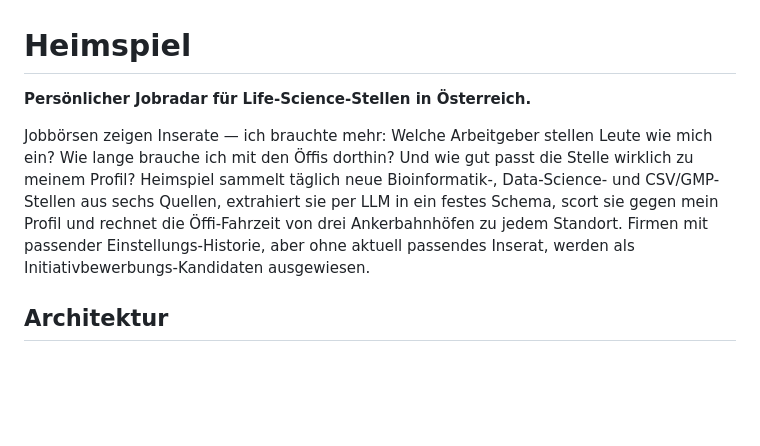
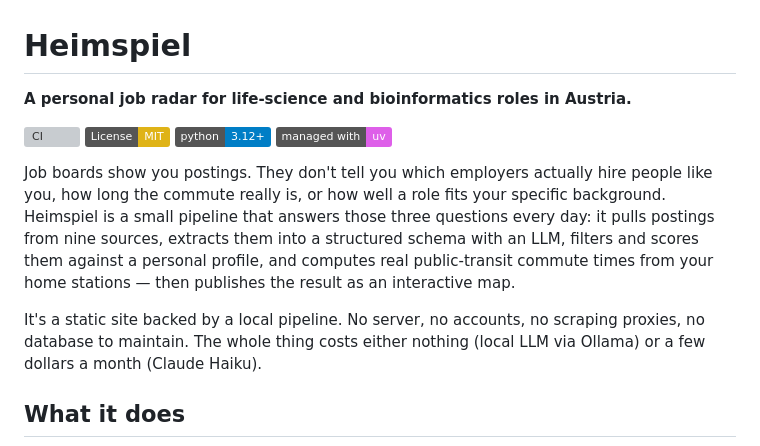
Before and after one commit to NikMibu/Jobradar_Austria_Biotech, a Markdown page: README.md, the part around one of its changes. Drawn GitHub-style; badges without logos; blank space fills up the shorter version; grey boxes are pictures that could not be loaded.

````diff
--- a/README.md
+++ b/README.md
@@ -1,10 +1,25 @@
 # Heimspiel
 
-**Persönlicher Jobradar für Life-Science-Stellen in Österreich.**
+**A personal job radar for life-science and bioinformatics roles in Austria.**
 
-Jobbörsen zeigen Inserate — ich brauchte mehr: Welche Arbeitgeber stellen Leute wie mich ein? Wie lange brauche ich mit den Öffis dorthin? Und wie gut passt die Stelle wirklich zu meinem Profil? Heimspiel sammelt täglich neue Bioinformatik-, Data-Science- und CSV/GMP-Stellen aus sechs Quellen, extrahiert sie per LLM in ein festes Schema, scort sie gegen mein Profil und rechnet die Öffi-Fahrzeit von drei Ankerbahnhöfen zu jedem Standort. Firmen mit passender Einstellungs-Historie, aber ohne aktuell passendes Inserat, werden als Initiativbewerbungs-Kandidaten ausgewiesen.
+[![CI](https://github.com/NikMibu/heimspiel_jobradar/actions/workflows/ci.yml/badge.svg)](https://github.com/NikMibu/heimspiel_jobradar/actions/workflows/ci.yml)
+[![License: MIT](https://img.shields.io/badge/License-MIT-yellow.svg)](LICENSE)
+[![Python 3.12+](https://img.shields.io/badge/python-3.12%2B-blue)](pyproject.toml)
+[![uv](https://img.shields.io/badge/managed%20with-uv-de5fe9)](https://github.com/astral-sh/uv)
 
-## Architektur
+Job boards show you postings. They don't tell you which employers actually hire
+people like you, how long the commute really is, or how well a role fits your
+specific background. Heimspiel is a small pipeline that answers those three
+questions every day: it pulls postings from nine sources, extracts them into a
+structured schema with an LLM, filters and scores them against a personal
+profile, and computes real public-transit commute times from your home
+stations — then publishes the result as an interactive map.
+
+It's a static site backed by a local pipeline. No server, no accounts, no
+scraping proxies, no database to maintain. The whole thing costs either
+nothing (local LLM via Ollama) or a few dollars a month (Claude Haiku).
+
+## What it does
 
 ```mermaid
 flowchart LR
````
Also changed, not shown: other parts of README.md (+148 -49 lines).
